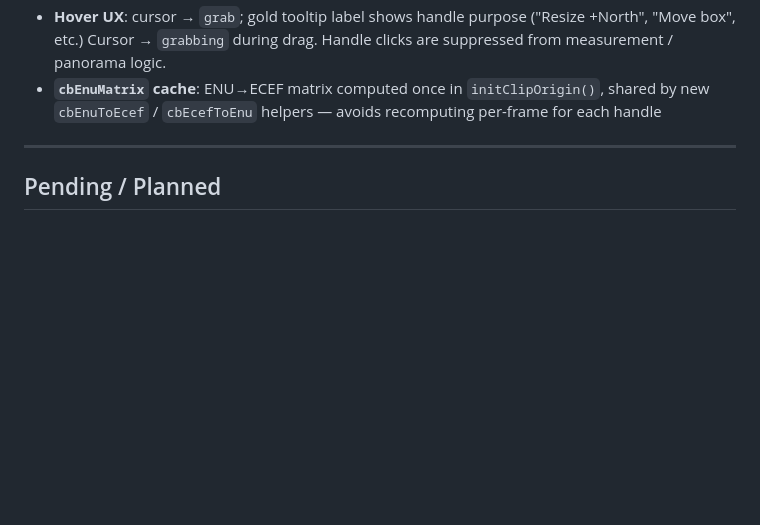
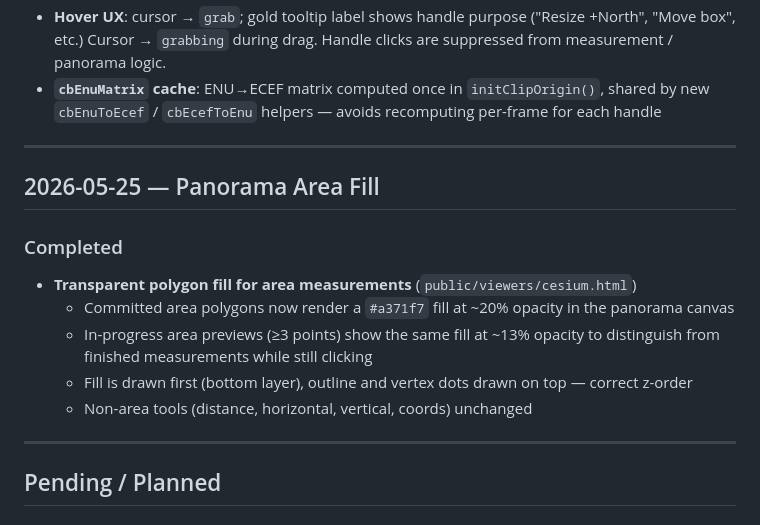
Before and after one commit to joelbeachman/pointcloud-platform, a Markdown page: PROGRESS.md, the part around the change. GitHub-like rendering; blank space fills up the shorter version.

Commit message:
docs: update PROGRESS.md — panorama area fill
Co-Authored-By: Claude Sonnet 4.6 <noreply@anthropic.com>

```diff
--- a/PROGRESS.md
+++ b/PROGRESS.md
@@ -324,6 +324,18 @@ Three bugs found by reading the Cesium 1.140 source directly:
 
 ---
 
+## 2026-05-25 — Panorama Area Fill
+
+### Completed
+- **Transparent polygon fill for area measurements** (`public/viewers/cesium.html`)
+  - Committed area polygons now render a `#a371f7` fill at ~20% opacity in the panorama canvas
+  - In-progress area previews (≥3 points) show the same fill at ~13% opacity to distinguish
+    from finished measurements while still clicking
+  - Fill is drawn first (bottom layer), outline and vertex dots drawn on top — correct z-order
+  - Non-area tools (distance, horizontal, vertical, coords) unchanged
+
+---
+
 ## Pending / Planned
 
 ### High priority
```
